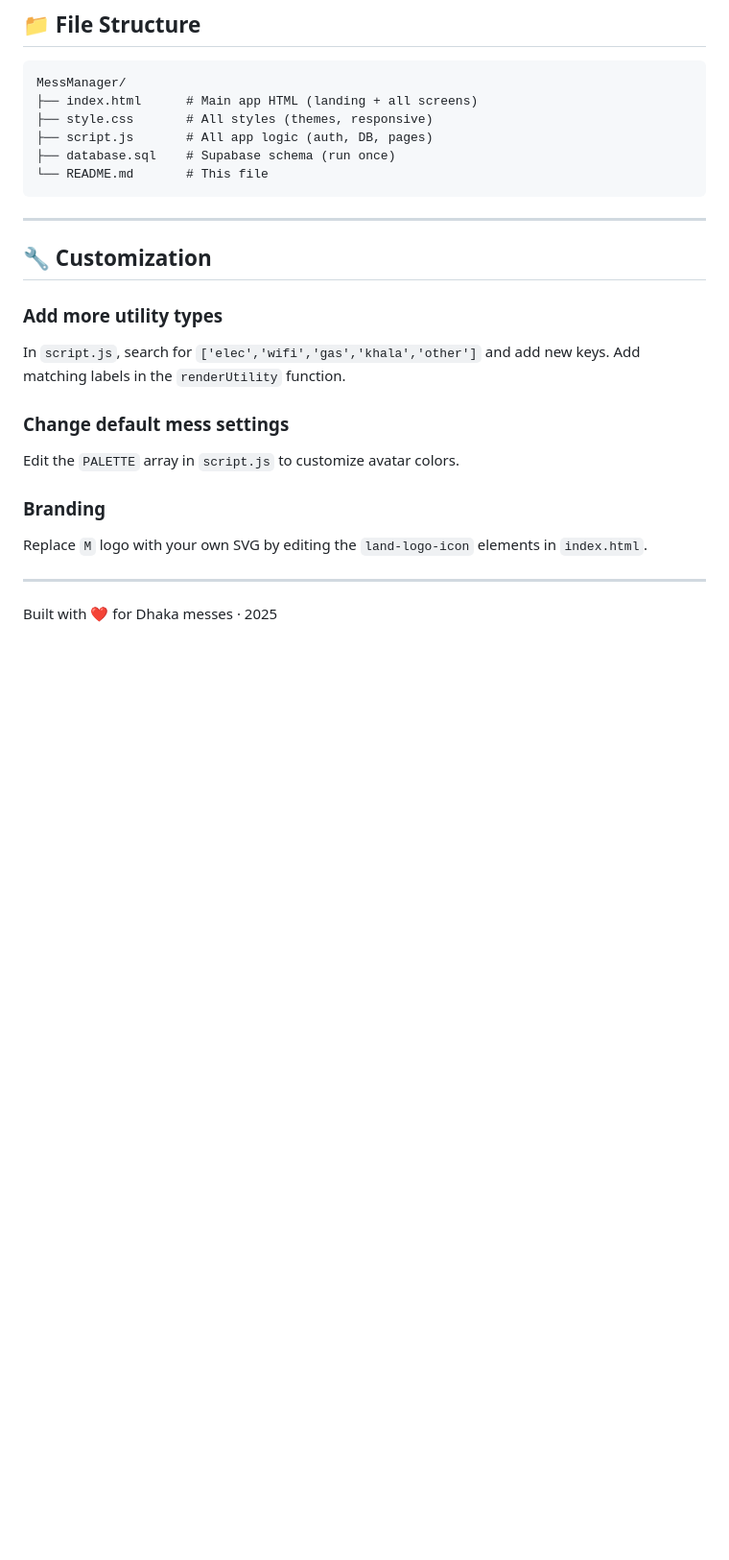
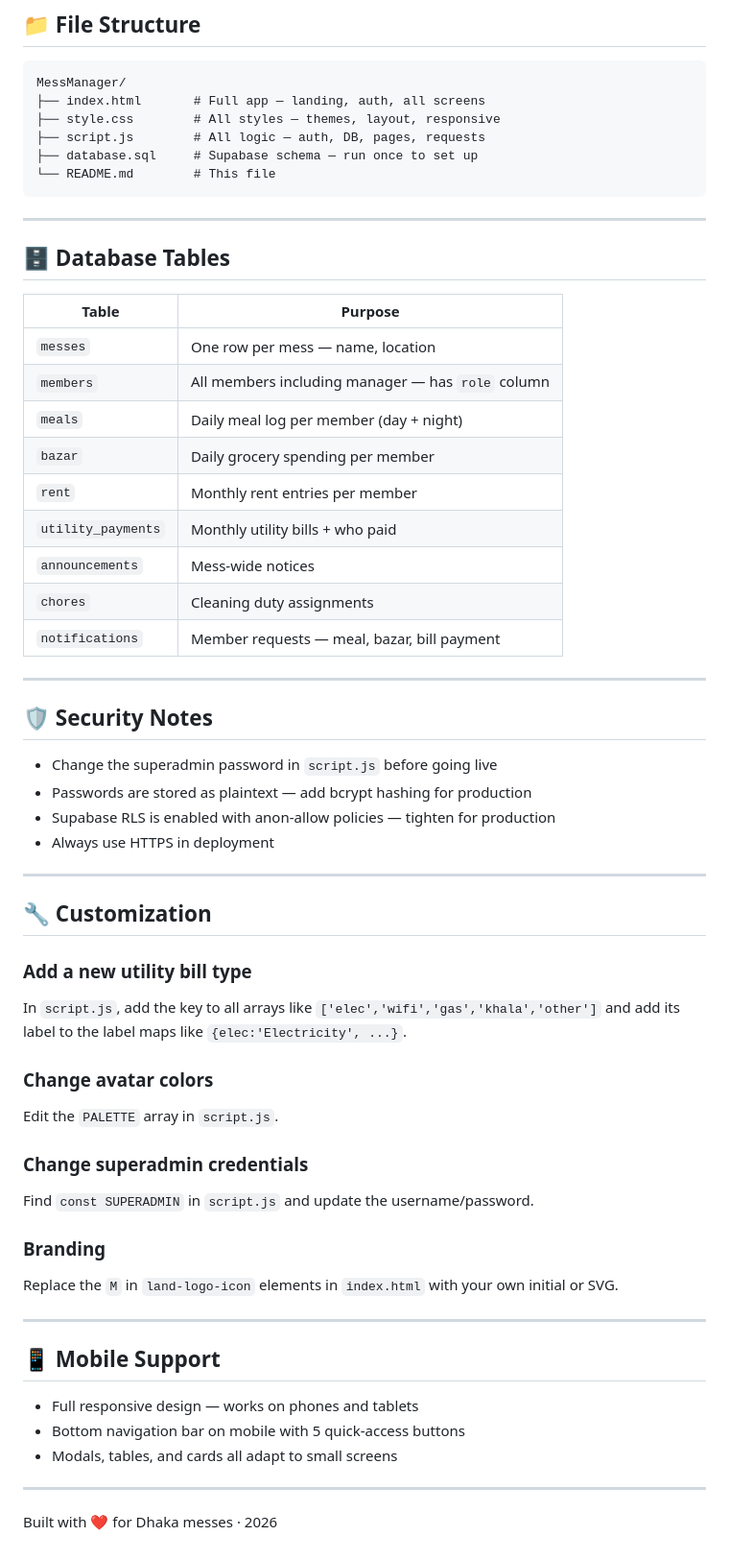
Before and after one commit to ShahriyarH10/Mess-Managements, a Markdown page: README.md, the part around one of its changes. Shown at 96% size. Drawn GitHub-style; blank space fills up the shorter version.

````diff
--- a/README.md
+++ b/README.md
@@ -86,27 +147,60 @@ Upload the 3 files (`index.html`, `style.css`, `script.js`) to any static host:
 ## 📁 File Structure
 ```
 MessManager/
-├── index.html      # Main app HTML (landing + all screens)
-├── style.css       # All styles (themes, responsive)
-├── script.js       # All app logic (auth, DB, pages)
-├── database.sql    # Supabase schema (run once)
-└── README.md       # This file
+├── index.html       # Full app — landing, auth, all screens
+├── style.css        # All styles — themes, layout, responsive
+├── script.js        # All logic — auth, DB, pages, requests
+├── database.sql     # Supabase schema — run once to set up
+└── README.md        # This file
 ```
+
+---
+
+## 🗄️ Database Tables
+
+| Table | Purpose |
+|---|---|
+| `messes` | One row per mess — name, location |
+| `members` | All members including manager — has `role` column |
+| `meals` | Daily meal log per member (day + night) |
+| `bazar` | Daily grocery spending per member |
+| `rent` | Monthly rent entries per member |
+| `utility_payments` | Monthly utility bills + who paid |
+| `announcements` | Mess-wide notices |
+| `chores` | Cleaning duty assignments |
+| `notifications` | Member requests — meal, bazar, bill payment |
+
+---
+
+## 🛡️ Security Notes
+- Change the superadmin password in `script.js` before going live
+- Passwords are stored as plaintext — add bcrypt hashing for production
+- Supabase RLS is enabled with anon-allow policies — tighten for production
+- Always use HTTPS in deployment
 
 ---
 
 ## 🔧 Customization
 
-### Add more utility types
-In `script.js`, search for `['elec','wifi','gas','khala','other']` and add new keys.
-Add matching labels in the `renderUtility` function.
+### Add a new utility bill type
+In `script.js`, add the key to all arrays like `['elec','wifi','gas','khala','other']` and add its label to the label maps like `{elec:'Electricity', ...}`.
 
-### Change default mess settings
-Edit the `PALETTE` array in `script.js` to customize avatar colors.
+### Change avatar colors
+Edit the `PALETTE` array in `script.js`.
+
+### Change superadmin credentials
+Find `const SUPERADMIN` in `script.js` and update the username/password.
 
 ### Branding
-Replace `M` logo with your own SVG by editing the `land-logo-icon` elements in `index.html`.
+Replace the `M` in `land-logo-icon` elements in `index.html` with your own initial or SVG.
 
 ---
 
-Built with ❤️ for Dhaka messes · 2025
+## 📱 Mobile Support
+- Full responsive design — works on phones and tablets
+- Bottom navigation bar on mobile with 5 quick-access buttons
+- Modals, tables, and cards all adapt to small screens
+
+---
+
+Built with ❤️ for Dhaka messes · 2026
````
Also changed, not shown: other parts of README.md (+109 -48 lines).
